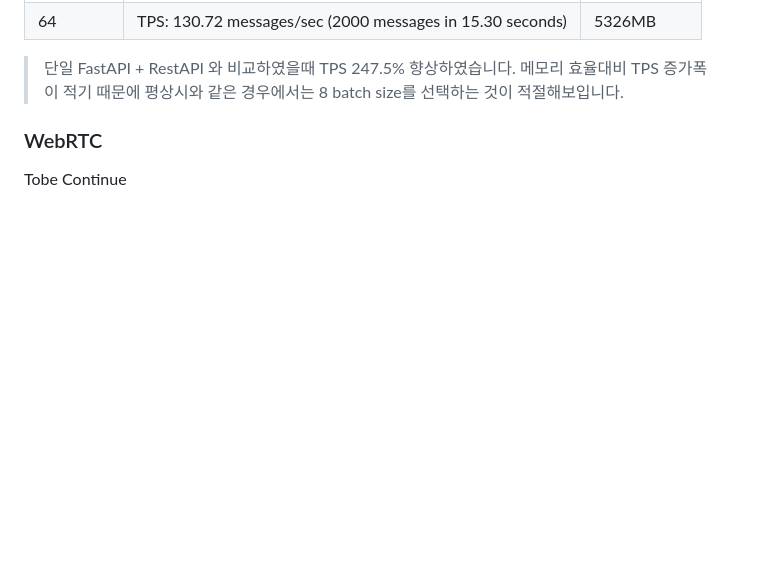
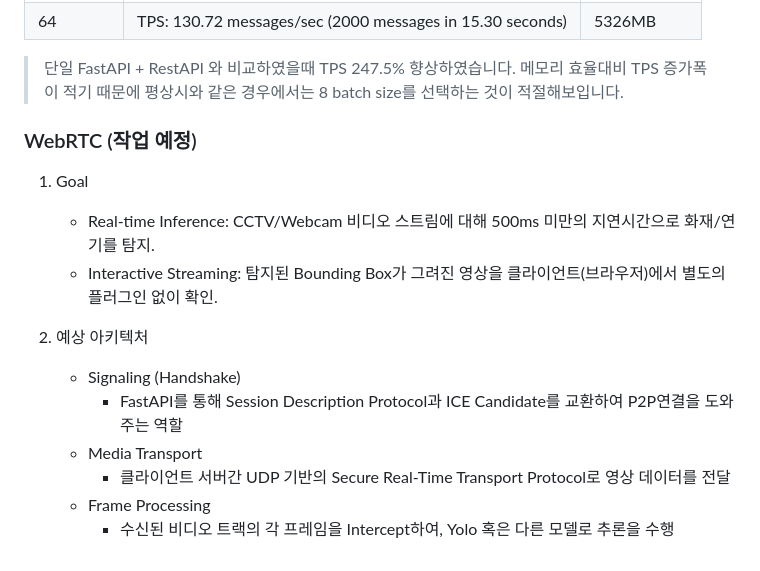
Before and after one commit to su8y/yolov8-fire-smoke-detection, a Markdown page: README.md, the part around the change. Rendered like a GitHub page; blank space fills up the shorter version.

Commit message:
WebRTC 사전 목표 README 작성

```diff
--- a/README.md
+++ b/README.md
@@ -176,5 +176,16 @@ TPS: 38.3 messages/sec
 > 단일 FastAPI + RestAPI 와 비교하였을때 TPS 247.5% 향상하였습니다.
 > 메모리 효율대비 TPS 증가폭이 적기 때문에 평상시와 같은 경우에서는 8 batch size를 선택하는 것이 적절해보입니다.
 
-### WebRTC
-Tobe Continue
+### WebRTC (작업 예정)
+
+1. Goal
+    - Real-time Inference: CCTV/Webcam 비디오 스트림에 대해 500ms 미만의 지연시간으로 화재/연기를 탐지.
+    - Interactive Streaming: 탐지된 Bounding Box가 그려진 영상을 클라이언트(브라우저)에서 별도의 플러그인 없이 확인.
+
+2. 예상 아키텍처
+    - Signaling (Handshake)
+        - FastAPI를 통해 Session Description Protocol과 ICE Candidate를 교환하여 P2P연결을 도와주는 역할
+    - Media Transport
+        - 클라이언트 서버간 UDP 기반의 Secure Real-Time Transport Protocol로 영상 데이터를 전달
+    - Frame Processing
+        - 수신된 비디오 트랙의 각 프레임을 Intercept하여, Yolo 혹은 다른 모델로 추론을 수행
```
